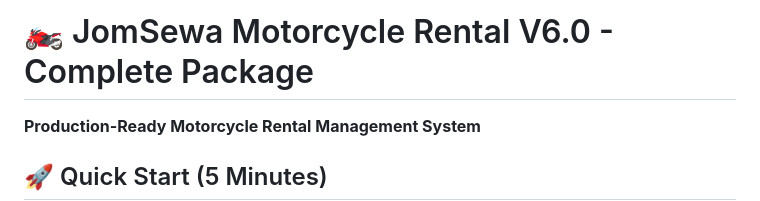
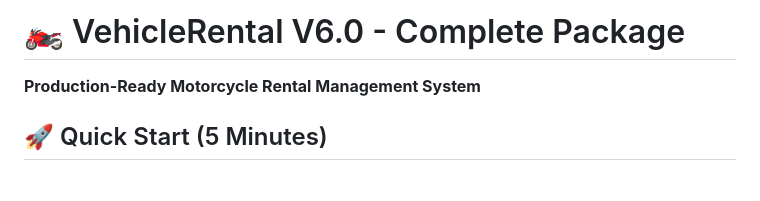
Before and after one commit to kingirbah/VehicleRent, a Markdown page: README.md, the part around the change. Drawn GitHub-style; blank space fills up the shorter version.

Commit message:
Rename project from JomSewa to VehicleRental

```diff
--- a/README.md
+++ b/README.md
@@ -1,4 +1,4 @@
-# 🏍️ JomSewa Motorcycle Rental V6.0 - Complete Package
+# 🏍️ VehicleRental V6.0 - Complete Package
 
 **Production-Ready Motorcycle Rental Management System**
 
```
